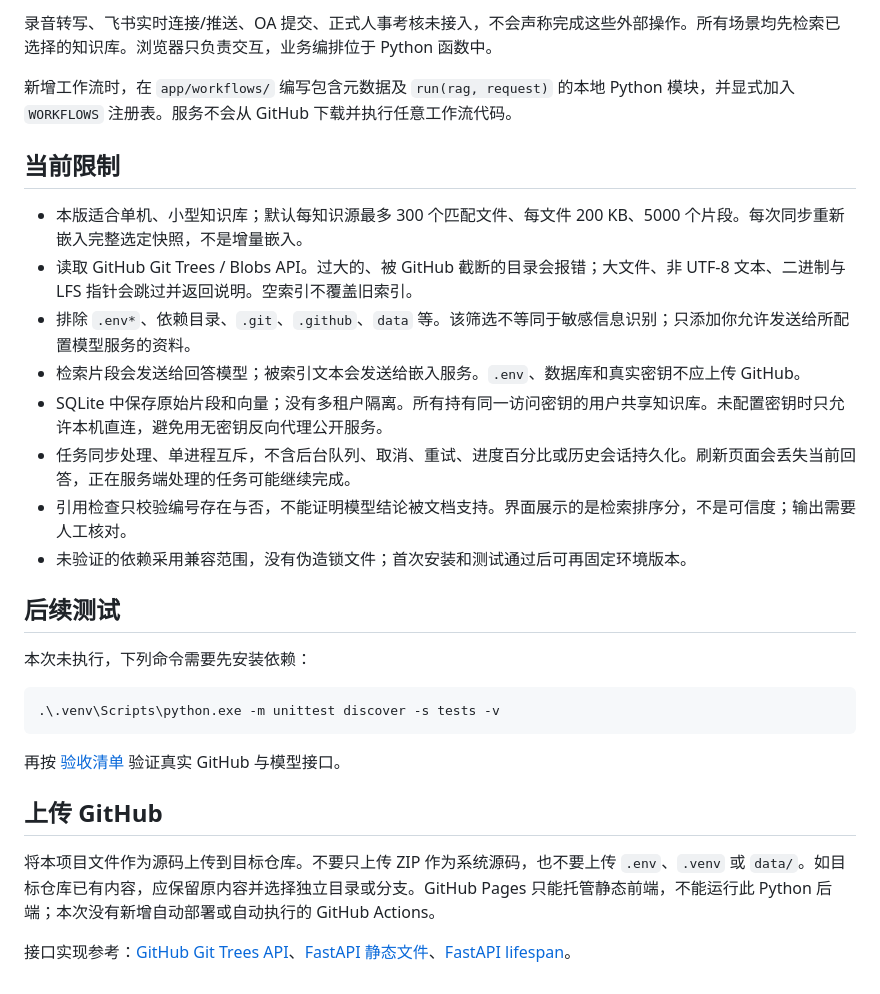
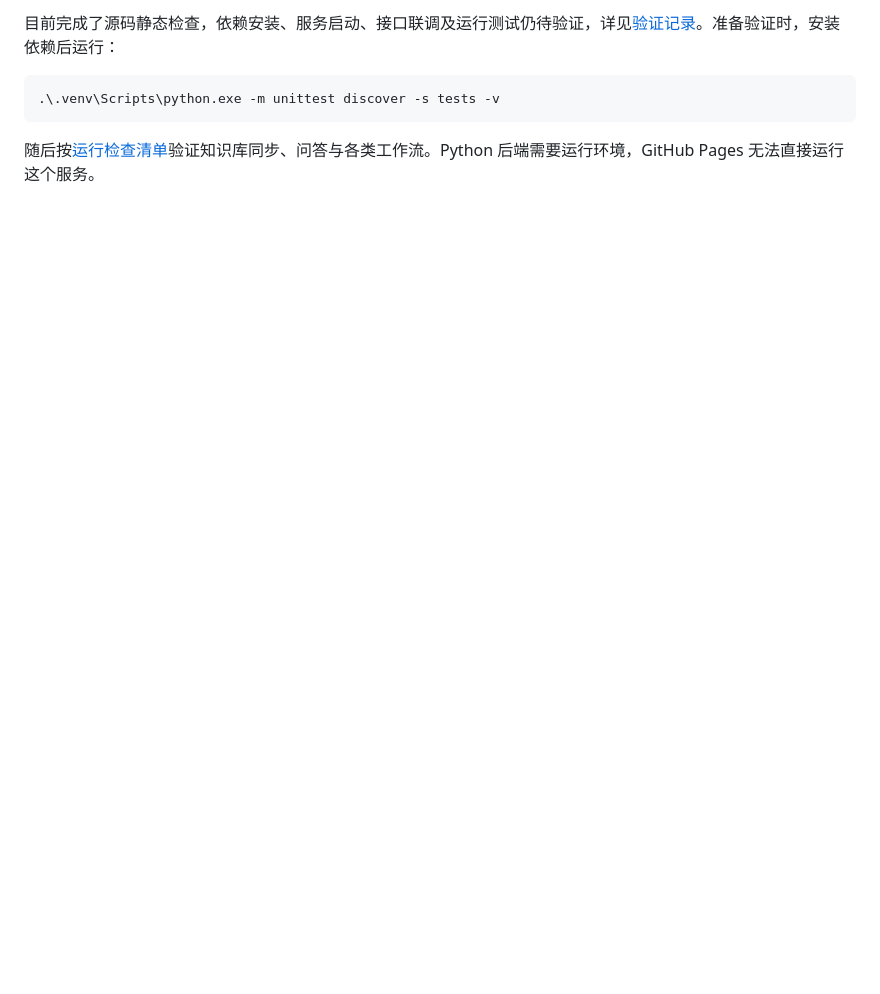
Before and after one commit to XRH-RGB/zhengli, a Markdown page: README.md, the part around one of its changes. Rendered like a GitHub page; blank space fills up the shorter version.

````diff
--- a/README.md
+++ b/README.md
@@ -90,30 +102,7 @@ Copy-Item .env.example .env
-录音转写、飞书实时连接/推送、OA 提交、正式人事考核未接入，不会声称完成这些外部操作。所有场景均先检索已选择的知识库。浏览器只负责交互，业务编排位于 Python 函数中。
-
-新增工作流时，在 `app/workflows/` 编写包含元数据及 `run(rag, request)` 的本地 Python 模块，并显式加入 `WORKFLOWS` 注册表。服务不会从 GitHub 下载并执行任意工作流代码。
-
-## 当前限制
-
-- 本版适合单机、小型知识库；默认每知识源最多 300 个匹配文件、每文件 200 KB、5000 个片段。每次同步重新嵌入完整选定快照，不是增量嵌入。
-- 读取 GitHub Git Trees / Blobs API。过大的、被 GitHub 截断的目录会报错；大文件、非 UTF-8 文本、二进制与 LFS 指针会跳过并返回说明。空索引不覆盖旧索引。
-- 排除 `.env*`、依赖目录、`.git`、`.github`、`data` 等。该筛选不等同于敏感信息识别；只添加你允许发送给所配置模型服务的资料。
-- 检索片段会发送给回答模型；被索引文本会发送给嵌入服务。`.env`、数据库和真实密钥不应上传 GitHub。
-- SQLite 中保存原始片段和向量；没有多租户隔离。所有持有同一访问密钥的用户共享知识库。未配置密钥时只允许本机直连，避免用无密钥反向代理公开服务。
-- 任务同步处理、单进程互斥，不含后台队列、取消、重试、进度百分比或历史会话持久化。刷新页面会丢失当前回答，正在服务端处理的任务可能继续完成。
-- 引用检查只校验编号存在与否，不能证明模型结论被文档支持。界面展示的是检索排序分，不是可信度；输出需要人工核对。
-- 未验证的依赖采用兼容范围，没有伪造锁文件；首次安装和测试通过后可再固定环境版本。
-
-## 后续测试
-
-本次未执行，下列命令需要先安装依赖：
+目前完成了源码静态检查，依赖安装、服务启动、接口联调及运行测试仍待验证，详见[验证记录](docs/DELIVERY_STATUS.md)。准备验证时，安装依赖后运行：
 
 ```powershell
 .\.venv\Scripts\python.exe -m unittest discover -s tests -v
 ```
 
-再按 [验收清单](docs/ACCEPTANCE.md) 验证真实 GitHub 与模型接口。
-
-## 上传 GitHub
-
-将本项目文件作为源码上传到目标仓库。不要只上传 ZIP 作为系统源码，也不要上传 `.env`、`.venv` 或 `data/`。如目标仓库已有内容，应保留原内容并选择独立目录或分支。GitHub Pages 只能托管静态前端，不能运行此 Python 后端；本次没有新增自动部署或自动执行的 GitHub Actions。
-
-接口实现参考：[GitHub Git Trees API](https://docs.github.com/en/rest/git/trees)、[FastAPI 静态文件](https://fastapi.tiangolo.com/tutorial/static-files/)、[FastAPI lifespan](https://fastapi.tiangolo.com/advanced/events/)。
+随后按[运行检查清单](docs/ACCEPTANCE.md)验证知识库同步、问答与各类工作流。Python 后端需要运行环境，GitHub Pages 无法直接运行这个服务。
````
Also changed, not shown: other parts of README.md (+83 -71 lines).
